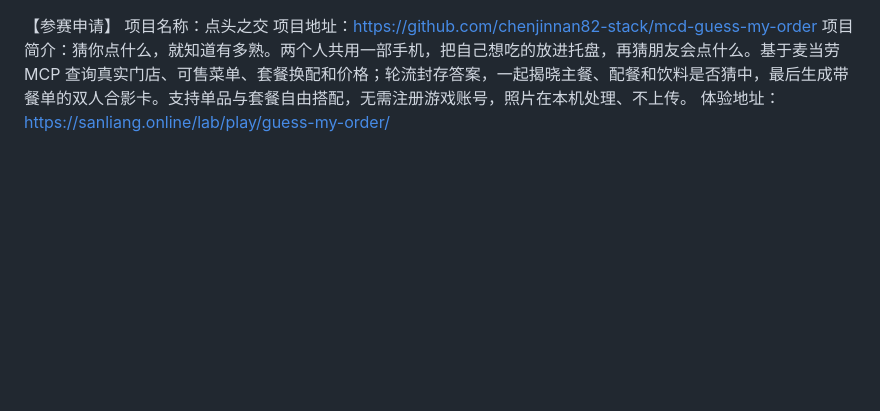
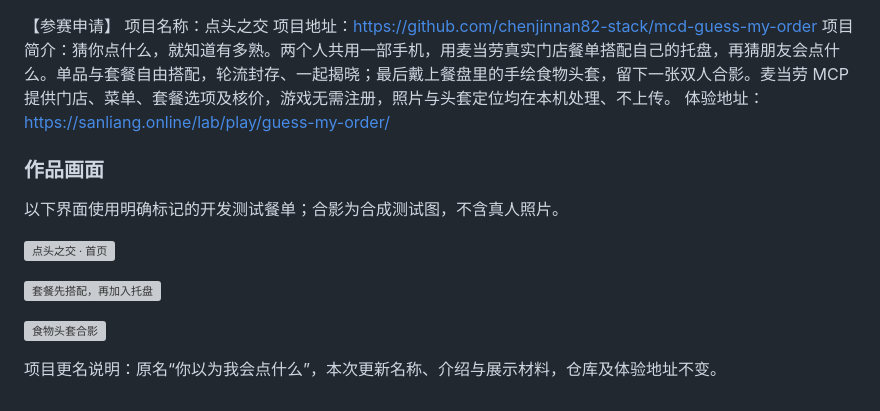
Before and after one commit to chenjinnan82-stack/diantou-zhijiao, a Markdown page: SUBMISSION.md, the part around the change. Drawn GitHub-style; blank space fills up the shorter version; grey boxes are pictures that could not be loaded.

Commit message:
Refine cover and photo tools; refresh contest presentation

```diff
--- a/SUBMISSION.md
+++ b/SUBMISSION.md
@@ -1,5 +1,16 @@
 【参赛申请】
 项目名称：点头之交
 项目地址：https://github.com/chenjinnan82-stack/mcd-guess-my-order
-项目简介：猜你点什么，就知道有多熟。两个人共用一部手机，把自己想吃的放进托盘，再猜朋友会点什么。基于麦当劳 MCP 查询真实门店、可售菜单、套餐换配和价格；轮流封存答案，一起揭晓主餐、配餐和饮料是否猜中，最后生成带餐单的双人合影卡。支持单品与套餐自由搭配，无需注册游戏账号，照片在本机处理、不上传。
+项目简介：猜你点什么，就知道有多熟。两个人共用一部手机，用麦当劳真实门店餐单搭配自己的托盘，再猜朋友会点什么。单品与套餐自由搭配，轮流封存、一起揭晓；最后戴上餐盘里的手绘食物头套，留下一张双人合影。麦当劳 MCP 提供门店、菜单、套餐选项及核价，游戏无需注册，照片与头套定位均在本机处理、不上传。
 体验地址：https://sanliang.online/lab/play/guess-my-order/
+
+### 作品画面
+以下界面使用明确标记的开发测试餐单；合影为合成测试图，不含真人照片。
+
+![点头之交 · 首页](https://raw.githubusercontent.com/chenjinnan82-stack/mcd-guess-my-order/main/docs/home-mobile.jpg)
+
+![套餐先搭配，再加入托盘](https://raw.githubusercontent.com/chenjinnan82-stack/mcd-guess-my-order/main/docs/combo.jpg)
+
+![食物头套合影](https://raw.githubusercontent.com/chenjinnan82-stack/mcd-guess-my-order/main/docs/photo-card.png)
+
+项目更名说明：原名“你以为我会点什么”，本次更新名称、介绍与展示材料，仓库及体验地址不变。
```
Also changed, not shown: HANDOFF.MD (+5 -0 lines), README.md (+5 -1 lines), docs/combo.jpg, docs/home-mobile.jpg (added), docs/photo-editor.jpg (added), 3 other files.
